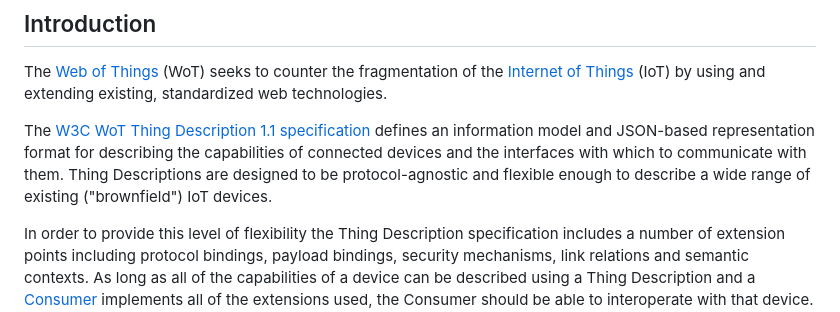
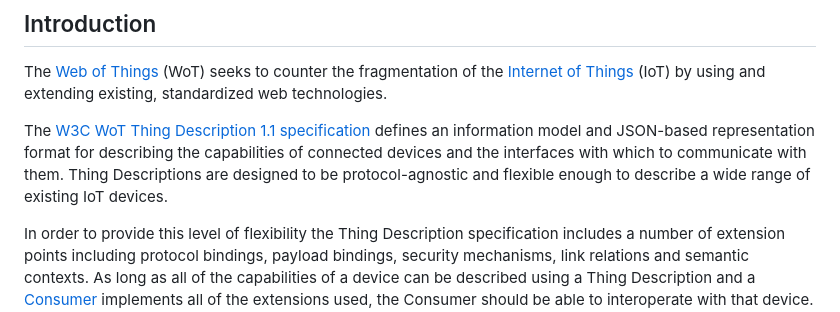
Before and after one commit to w3c/wot-profile, a Markdown page: requirements/V2_REQUIREMENTS.md, the part around the change. Drawn GitHub-style.

Commit message:
Remove the word brownfield

```diff
--- a/requirements/V2_REQUIREMENTS.md
+++ b/requirements/V2_REQUIREMENTS.md
@@ -4,7 +4,7 @@
 
 The [Web of Things](https://www.w3.org/WoT/) (WoT) seeks to counter the fragmentation of the [Internet of Things](https://en.wikipedia.org/wiki/Internet_of_things) (IoT) by using and extending existing, standardized web technologies.
 
-The [W3C WoT Thing Description 1.1 specification](https://w3c.github.io/wot-profile/#bib-wot-thing-description11) defines an information model and JSON-based representation format for describing the capabilities of connected devices and the interfaces with which to communicate with them. Thing Descriptions are designed to be protocol-agnostic and flexible enough to describe a wide range of existing ("brownfield") IoT devices.
+The [W3C WoT Thing Description 1.1 specification](https://w3c.github.io/wot-profile/#bib-wot-thing-description11) defines an information model and JSON-based representation format for describing the capabilities of connected devices and the interfaces with which to communicate with them. Thing Descriptions are designed to be protocol-agnostic and flexible enough to describe a wide range of existing IoT devices.
 
 In order to provide this level of flexibility the Thing Description specification includes a number of extension points including protocol bindings, payload bindings, security mechanisms, link relations and semantic contexts. As long as all of the capabilities of a device can be described using a Thing Description and a [Consumer](https://w3c.github.io/wot-profile/#dfn-consumer) implements all of the extensions used, the Consumer should be able to interoperate with that device. However, the result of this extensible architecture is that any given Consumer can only interoperate with a subset of possible [Web Things](https://w3c.github.io/wot-profile/#dfn-thing).
 
```
